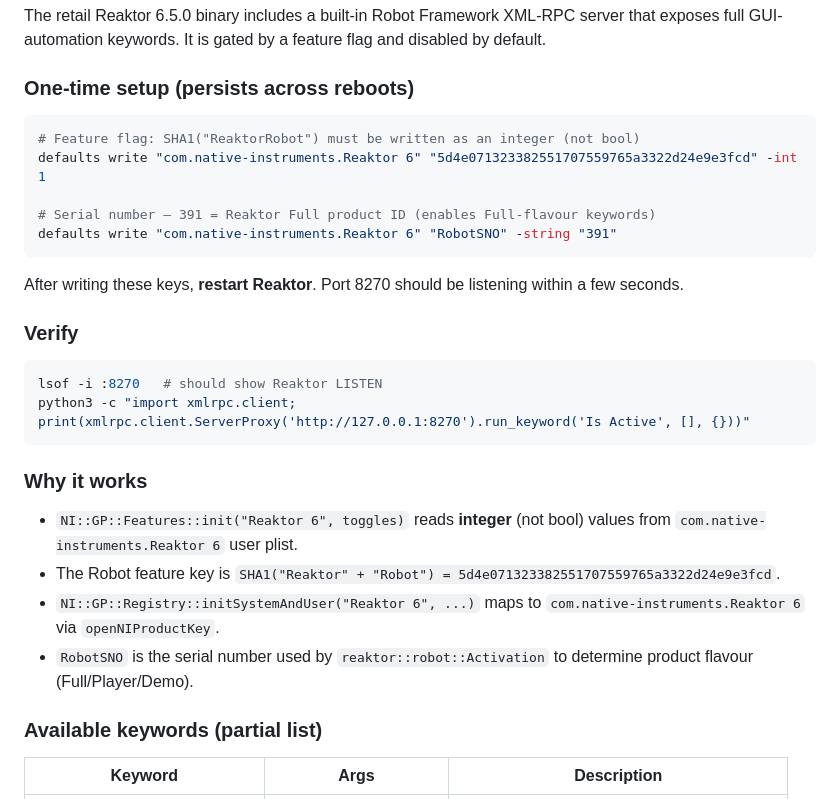
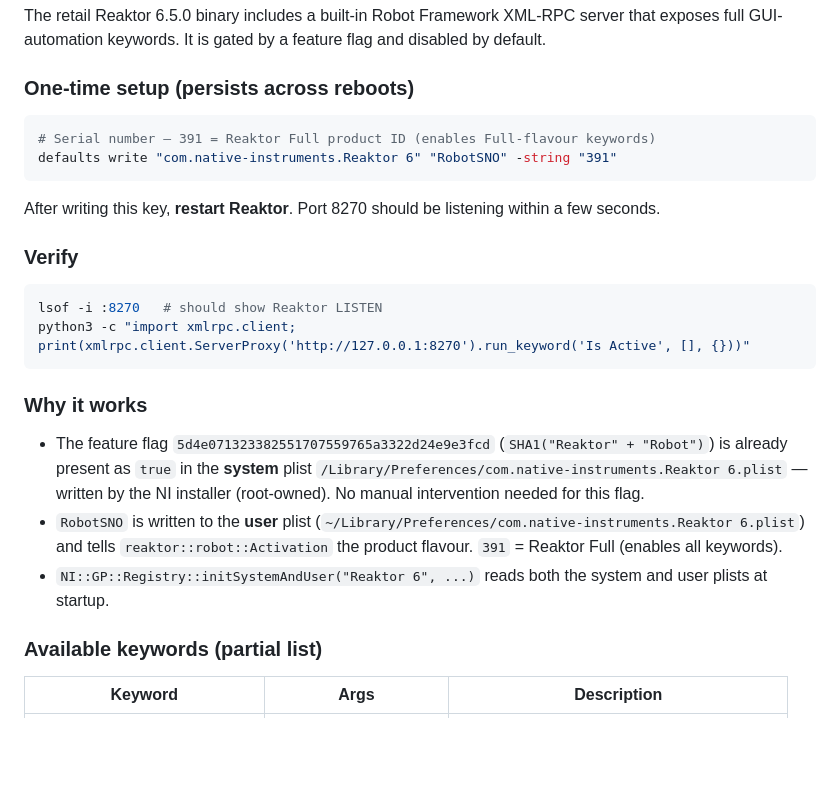
Before and after one commit to MichaelAroustian/reaktor-tools, a Markdown page: AGENTS.md, the part around the change. Rendered like a GitHub page; blank space fills up the shorter version.

Commit message:
fix Robot setup docs: feature flag is in system plist from NI installer, only RobotSNO needed

````diff
--- a/AGENTS.md
+++ b/AGENTS.md
@@ -97,14 +97,11 @@ The retail Reaktor 6.5.0 binary includes a built-in Robot Framework XML-RPC serv
 ### One-time setup (persists across reboots)
 
 ```bash
-# Feature flag: SHA1("ReaktorRobot") must be written as an integer (not bool)
-defaults write "com.native-instruments.Reaktor 6" "5d4e071323382551707559765a3322d24e9e3fcd" -int 1
-
 # Serial number — 391 = Reaktor Full product ID (enables Full-flavour keywords)
 defaults write "com.native-instruments.Reaktor 6" "RobotSNO" -string "391"
 ```
 
-After writing these keys, **restart Reaktor**. Port 8270 should be listening within a few seconds.
+After writing this key, **restart Reaktor**. Port 8270 should be listening within a few seconds.
 
 ### Verify
 
@@ -115,10 +112,9 @@ python3 -c "import xmlrpc.client; print(xmlrpc.client.ServerProxy('http://127.0.
 
 ### Why it works
 
-- `NI::GP::Features::init("Reaktor 6", toggles)` reads **integer** (not bool) values from `com.native-instruments.Reaktor 6` user plist.
-- The Robot feature key is `SHA1("Reaktor" + "Robot") = 5d4e071323382551707559765a3322d24e9e3fcd`.
-- `NI::GP::Registry::initSystemAndUser("Reaktor 6", ...)` maps to `com.native-instruments.Reaktor 6` via `openNIProductKey`.
-- `RobotSNO` is the serial number used by `reaktor::robot::Activation` to determine product flavour (Full/Player/Demo).
+- The feature flag `5d4e071323382551707559765a3322d24e9e3fcd` (`SHA1("Reaktor" + "Robot")`) is already present as `true` in the **system** plist `/Library/Preferences/com.native-instruments.Reaktor 6.plist` — written by the NI installer (root-owned). No manual intervention needed for this flag.
+- `RobotSNO` is written to the **user** plist (`~/Library/Preferences/com.native-instruments.Reaktor 6.plist`) and tells `reaktor::robot::Activation` the product flavour. `391` = Reaktor Full (enables all keywords).
+- `NI::GP::Registry::initSystemAndUser("Reaktor 6", ...)` reads both the system and user plists at startup.
 
 ### Available keywords (partial list)
 
````
